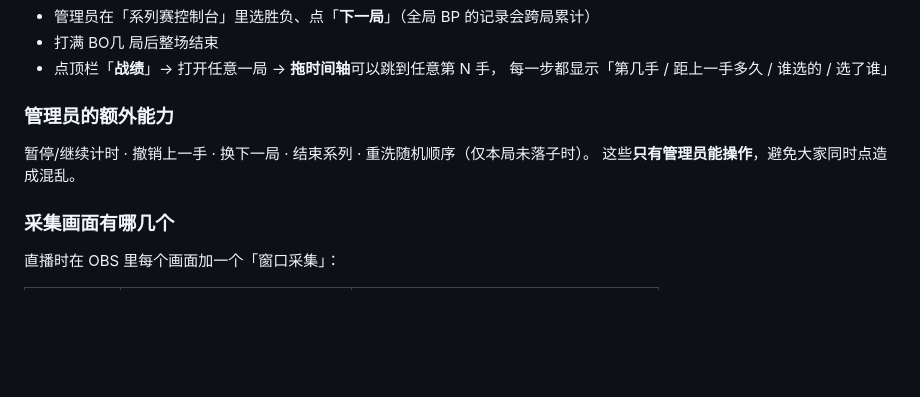
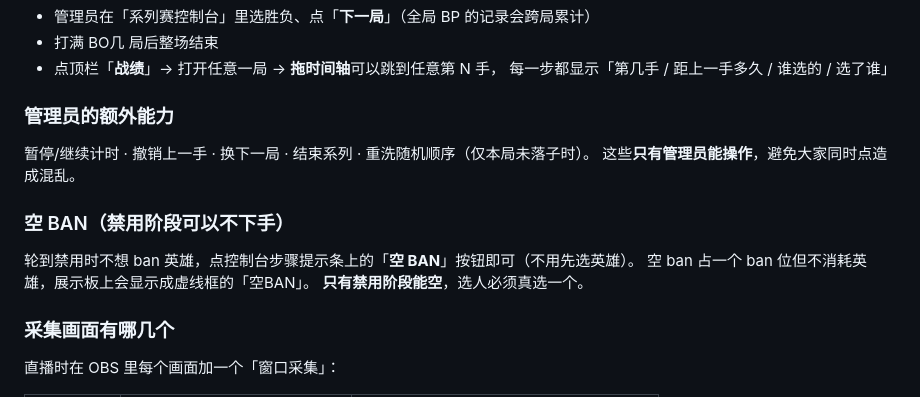
Before and after one commit to chenyuwebwawa/wzbp, a Markdown page: docs/宝塔部署教程.md, the part around the change. Rendered like a GitHub page; blank space fills up the shorter version.

```diff
--- a/docs/宝塔部署教程.md
+++ b/docs/宝塔部署教程.md
@@ -404,6 +404,12 @@ location /api/ {
 暂停/继续计时 · 撤销上一手 · 换下一局 · 结束系列 · 重洗随机顺序（仅本局未落子时）。
 这些**只有管理员能操作**，避免大家同时点造成混乱。
 
+### 空 BAN（禁用阶段可以不下手）
+
+轮到禁用时不想 ban 英雄，点控制台步骤提示条上的「**空 BAN**」按钮即可（不用先选英雄）。
+空 ban 占一个 ban 位但不消耗英雄，展示板上会显示成虚线框的「空BAN」。
+**只有禁用阶段能空**，选人必须真选一个。
+
 ### 采集画面有哪几个
 
 直播时在 OBS 里每个画面加一个「窗口采集」：
```
Also changed, not shown: README.md (+11 -0 lines), docs/API-契约.md (+12 -0 lines), shots/overlay-mvp.png, 12 other files.
